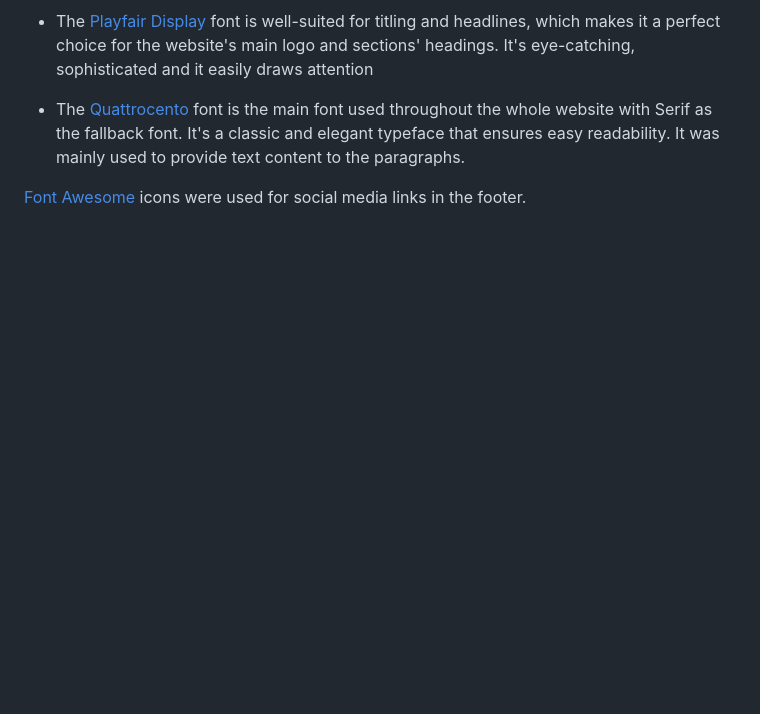
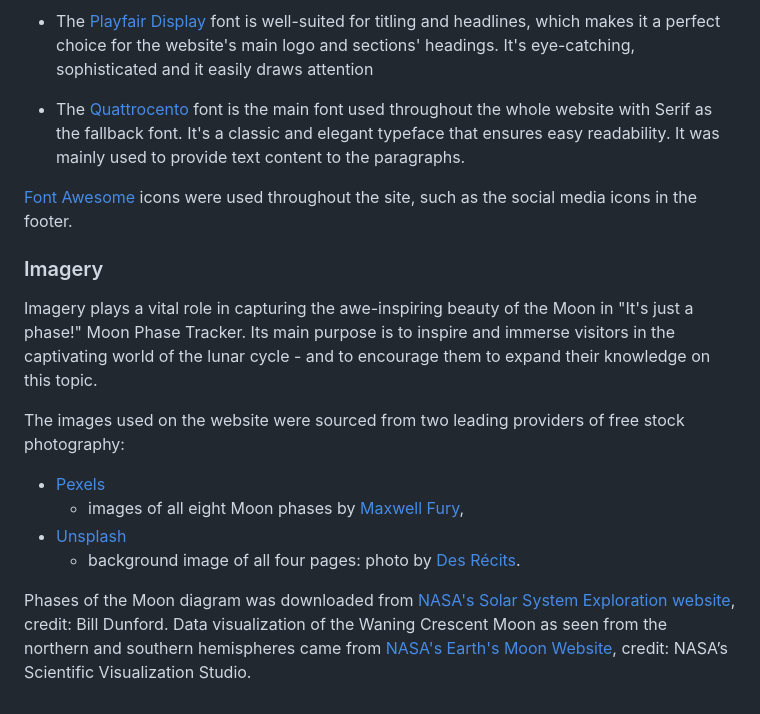
Before and after one commit to NataliaCzeladka/its-just-a-phase, a Markdown page: README.md, the part around the change. GitHub-like rendering; blank space fills up the shorter version.

Commit message:
Add Imagery section to README.md

```diff
--- a/README.md
+++ b/README.md
@@ -88,4 +88,16 @@ The combination of well-matching Playfair Display and Quattrocento fonts was sug
 
 - The [Quattrocento](https://fonts.google.com/specimen/Quattrocento?query=quattro) font is the main font used throughout the whole website with Serif as the fallback font. It's a classic and elegant typeface that ensures easy readability. It was mainly used to provide text content to the paragraphs.
 
-[Font Awesome](https://fontawesome.com/) icons were used for social media links in the footer.
+[Font Awesome](https://fontawesome.com/) icons were used throughout the site, such as the social media icons in the footer.
+
+### Imagery
+
+Imagery plays a vital role in capturing the awe-inspiring beauty of the Moon in "It's just a phase!" Moon Phase Tracker. Its main purpose is to inspire and immerse visitors in the captivating world of the lunar cycle - and to encourage them to expand their knowledge on this topic.
+
+The images used on the website were sourced from two leading providers of free stock photography:
+- [Pexels](https://www.pexels.com/)
+    - images of all eight Moon phases by [Maxwell Fury](https://pixabay.com/users/maxwellfury-4913791/),
+- [Unsplash](https://unsplash.com/)
+    - background image of all four pages: photo by [Des Récits](https://unsplash.com/@desrecits).
+
+Phases of the Moon diagram was downloaded from [NASA's Solar System Exploration website](https://solarsystem.nasa.gov/resources/676/phases-of-the-moon/), credit: Bill Dunford. Data visualization of the Waning Crescent Moon as seen from the northern and southern hemispheres came from [NASA's Earth's Moon Website](https://moon.nasa.gov/inside-and-out/top-moon-questions/), credit: NASA’s Scientific Visualization Studio.
```
